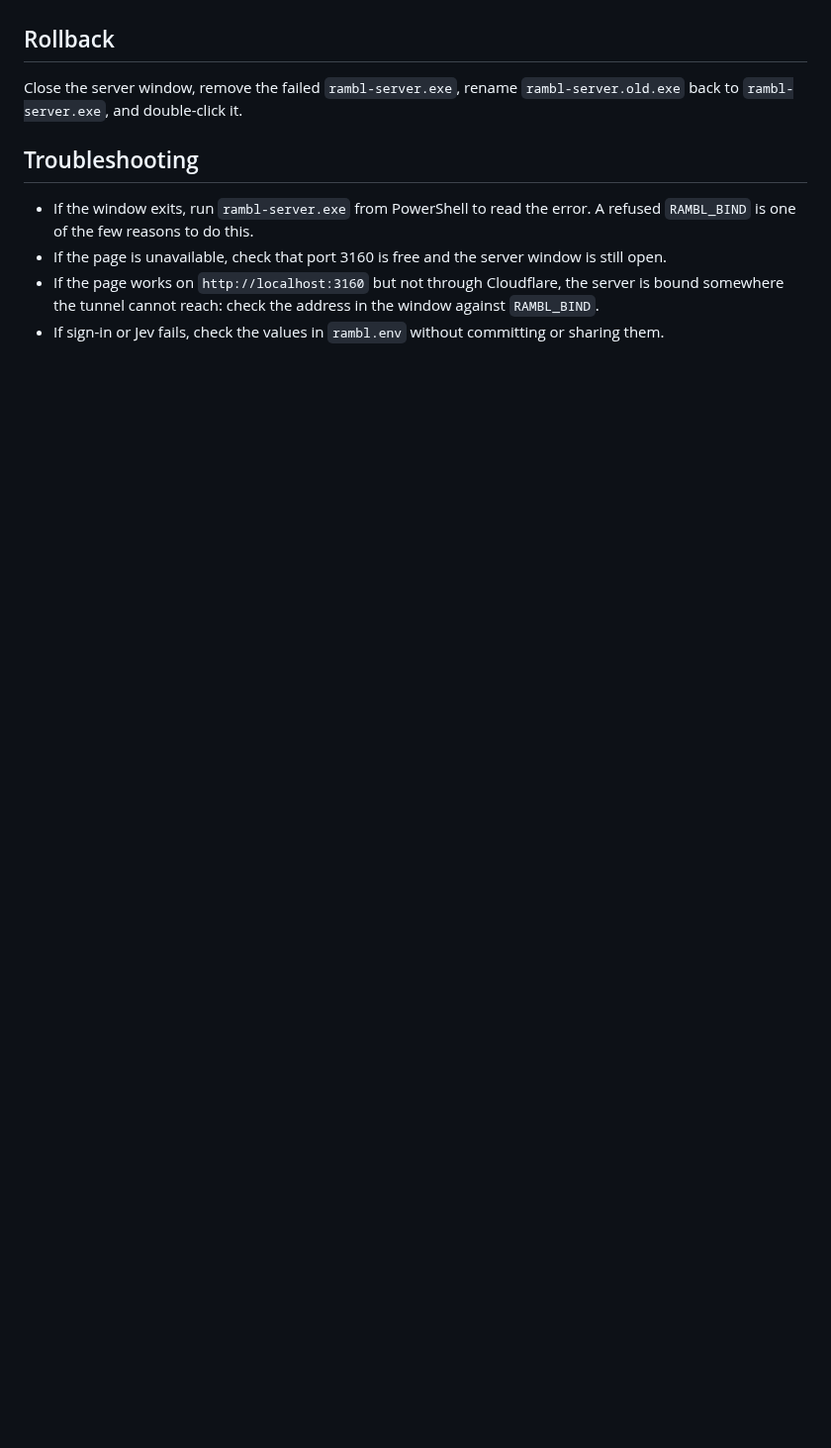
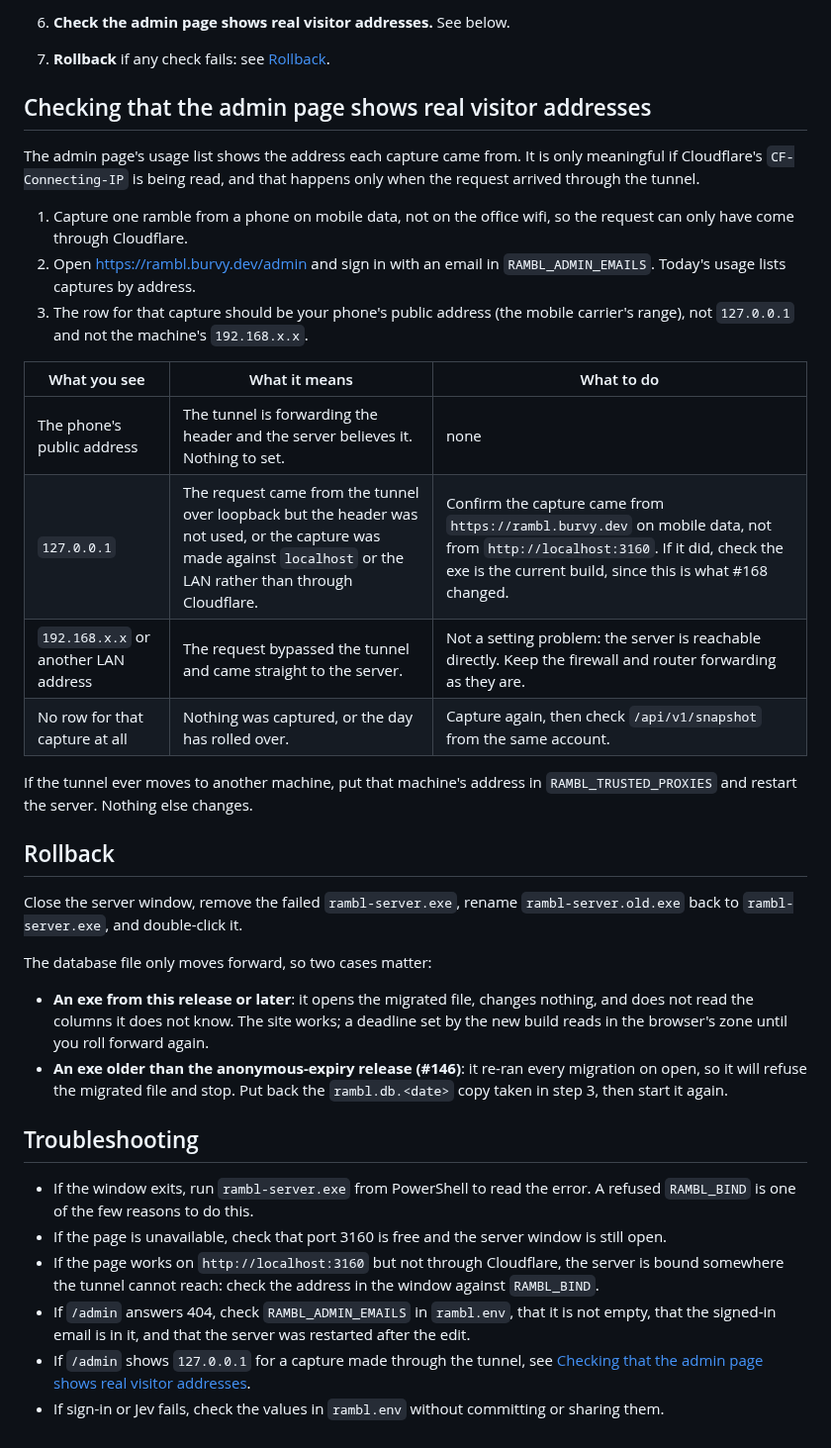
Before and after one commit to burvy/ai-todo, a Markdown page: DEPLOY.md, the part around one of its changes. Shown at 99% size. Rendered like a GitHub page; blank space fills up the shorter version.

```diff
--- a/DEPLOY.md
+++ b/DEPLOY.md
@@ -64,7 +125,43 @@ double-click it. Open <https://rambl.burvy.dev> to verify the deployment.
+6. **Check the admin page shows real visitor addresses.** See below.
+
+7. **Rollback** if any check fails: see [Rollback](#rollback).
+
+## Checking that the admin page shows real visitor addresses
+
+The admin page's usage list shows the address each capture came from. It is only
+meaningful if Cloudflare's `CF-Connecting-IP` is being read, and that happens only when
+the request arrived through the tunnel.
+
+1. Capture one ramble from a phone on mobile data, not on the office wifi, so the
+   request can only have come through Cloudflare.
+2. Open <https://rambl.burvy.dev/admin> and sign in with an email in
+   `RAMBL_ADMIN_EMAILS`. Today's usage lists captures by address.
+3. The row for that capture should be your phone's public address (the mobile
+   carrier's range), not `127.0.0.1` and not the machine's `192.168.x.x`.
+
+| What you see | What it means | What to do |
+|---|---|---|
+| The phone's public address | The tunnel is forwarding the header and the server believes it. Nothing to set. | none |
+| `127.0.0.1` | The request came from the tunnel over loopback but the header was not used, or the capture was made against `localhost` or the LAN rather than through Cloudflare. | Confirm the capture came from `https://rambl.burvy.dev` on mobile data, not from `http://localhost:3160`. If it did, check the exe is the current build, since this is what #168 changed. |
+| `192.168.x.x` or another LAN address | The request bypassed the tunnel and came straight to the server. | Not a setting problem: the server is reachable directly. Keep the firewall and router forwarding as they are. |
+| No row for that capture at all | Nothing was captured, or the day has rolled over. | Capture again, then check `/api/v1/snapshot` from the same account. |
+
+If the tunnel ever moves to another machine, put that machine's address in
+`RAMBL_TRUSTED_PROXIES` and restart the server. Nothing else changes.
+
 ## Rollback
 
 Close the server window, remove the failed `rambl-server.exe`, rename
 `rambl-server.old.exe` back to `rambl-server.exe`, and double-click it.
+
+The database file only moves forward, so two cases matter:
+
+- **An exe from this release or later**: it opens the migrated file, changes nothing,
+  and does not read the columns it does not know. The site works; a deadline set by the
+  new build reads in the browser's zone until you roll forward again.
+- **An exe older than the anonymous-expiry release (#146)**: it re-ran every migration
+  on open, so it will refuse the migrated file and stop. Put back the
+  `rambl.db.<date>` copy taken in step 3, then start it again.
 
 ## Troubleshooting
 
@@ -75,5 +172,10 @@ Close the server window, remove the failed `rambl-server.exe`, rename
 - If the page works on `http://localhost:3160` but not through Cloudflare, the server
   is bound somewhere the tunnel cannot reach: check the address in the window against
   `RAMBL_BIND`.
+- If `/admin` answers 404, check `RAMBL_ADMIN_EMAILS` in `rambl.env`, that it is not
+  empty, that the signed-in email is in it, and that the server was restarted after
+  the edit.
+- If `/admin` shows `127.0.0.1` for a capture made through the tunnel, see
+  [Checking that the admin page shows real visitor addresses](#checking-that-the-admin-page-shows-real-visitor-addresses).
 - If sign-in or Jev fails, check the values in `rambl.env` without committing or
   sharing them.
```
Also changed, not shown: other parts of DEPLOY.md (+61 -0 lines), docs/RELEASE-NOTES.md (added, +124 -0 lines).
